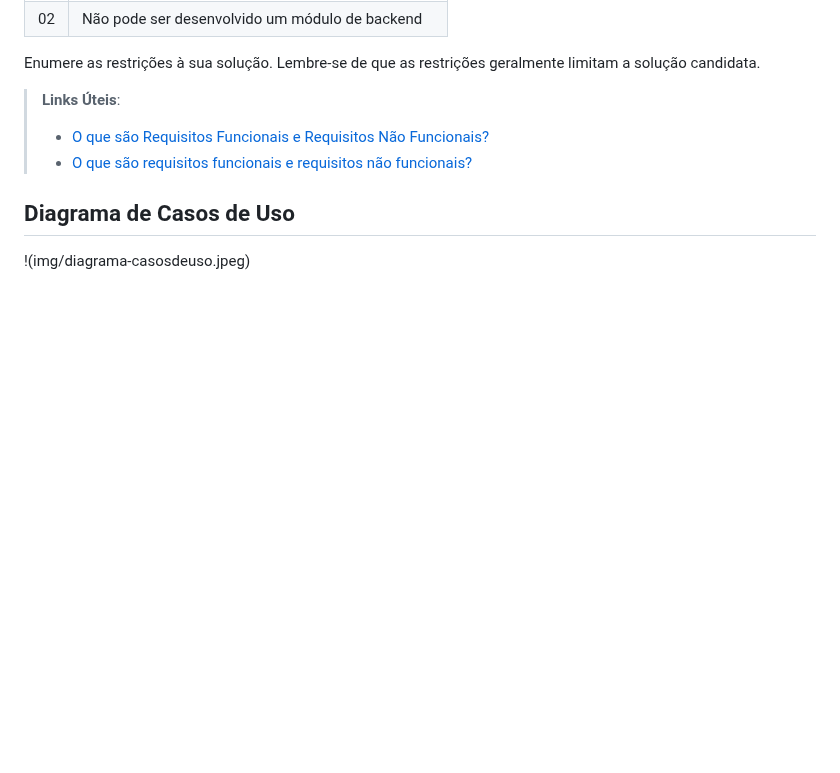
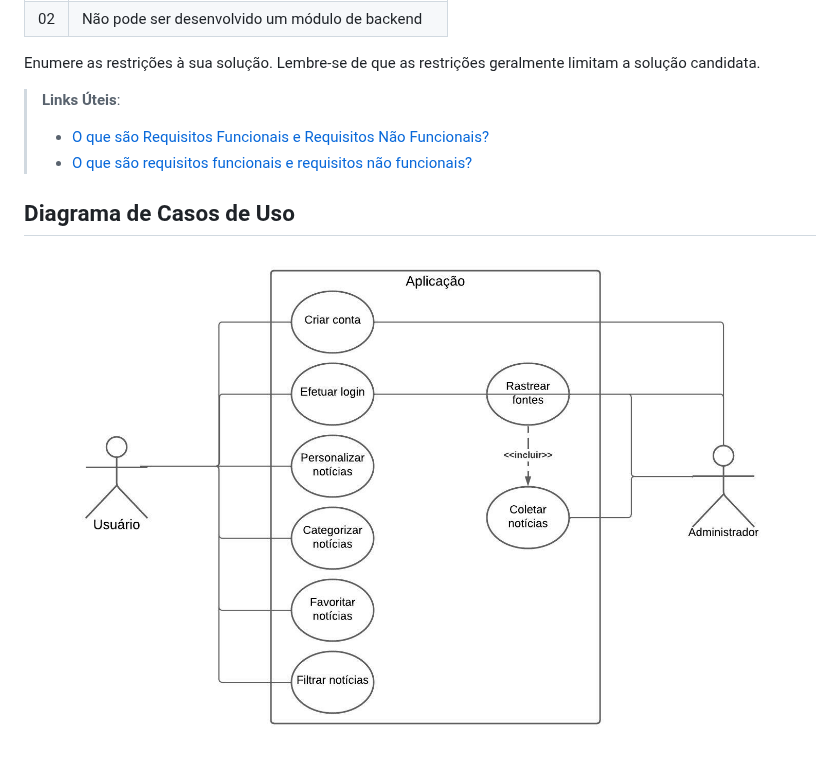
Before and after one commit to ICEI-PUC-Minas-PMV-ADS/pmv-ads-2024-1-e2-proj-int-t4-pmv-ads-2024-1-e2-proj-InfoHub, a Markdown page: docs/02-Especificação do Projeto.md, the part around the change. Rendered like a GitHub page; blank space fills up the shorter version.

Commit message:
Update 02-Especificação do Projeto.md
Inserir Diagrama de Casos de Uso.

```diff
--- a/docs/02-Especificação do Projeto.md
+++ b/docs/02-Especificação do Projeto.md
@@ -88,4 +88,4 @@ Enumere as restrições à sua solução. Lembre-se de que as restrições geral
 
 ## Diagrama de Casos de Uso
 
-!(img/diagrama-casosdeuso.jpeg)
+![Diagrama de Casos de Uso](img/diagrama-casosdeuso.jpeg)
```
